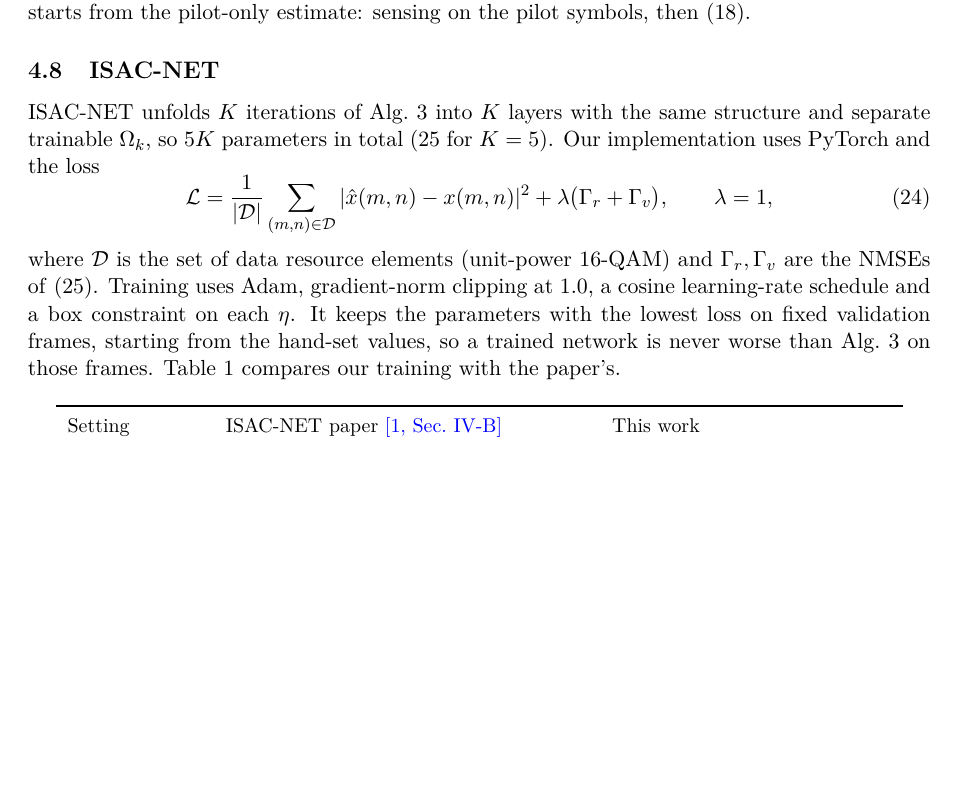
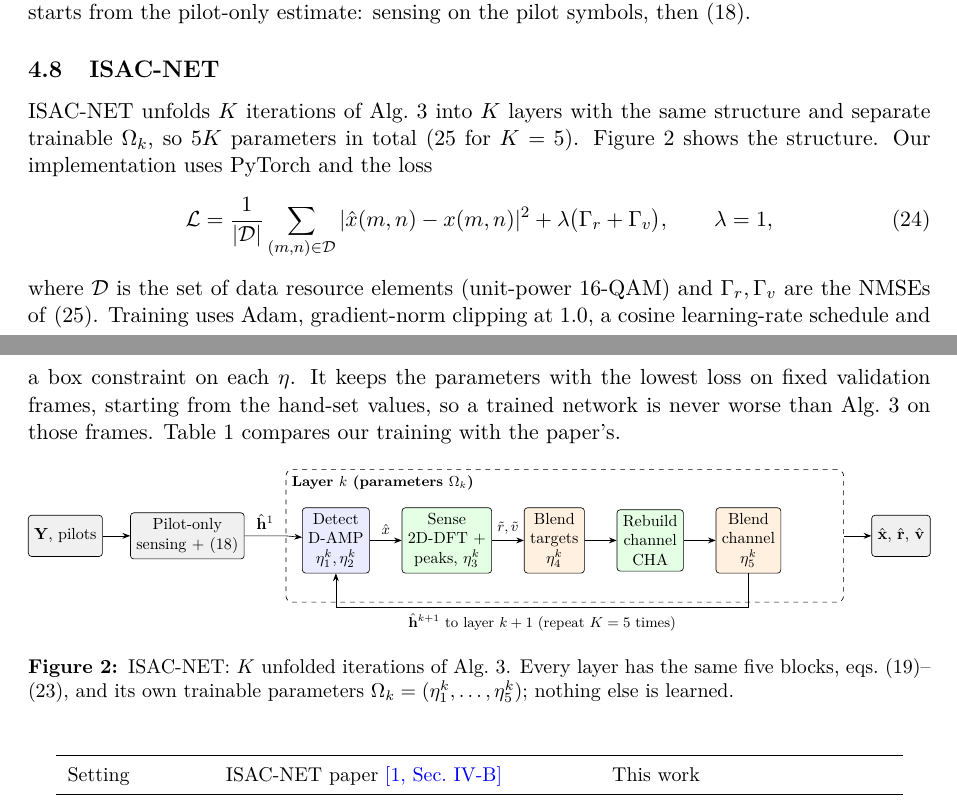
Before and after one commit to Kushal2oo4/isac-net, a LaTeX paper (report/latex/main_equations.tex): part of page 6 of 14 before the commit and two parts of pages 6 and 7 of 14 after it, the two joined at a grey line, cut so that both start at the same text, the shorter picture padded with empty space. Compiled offline with pdfLaTeX.

Commit message:
Report: add TikZ setup geometry and ISAC-NET architecture figures
Co-Authored-By: Claude Opus 5.5 <noreply@anthropic.com>
Claude-Session: https://claude.ai/code/session_019VtRNwYi2osjZVMD8yrTEG

```diff
--- a/report/latex/main_equations.tex
+++ b/report/latex/main_equations.tex
@@ -14,6 +14,8 @@
 \usepackage{caption}
 \usepackage{enumitem}
 \usepackage{float}
+\usepackage{tikz}
+\usetikzlibrary{arrows.meta,positioning,calc}
 \usepackage[colorlinks=true, citecolor=blue, linkcolor=black, urlcolor=black]{hyperref}
 \usepackage{xcolor}
 \makeatletter
@@ -239,11 +272,40 @@ Iteration $k$ uses five parameters $\Omega_k=(\eta_1^k,\eta_2^k,\eta_3^k,\eta_4^
 Targets found in consecutive iterations are paired by nearest neighbour before~\eqref{eq:a3rv}. The paper writes the blends as $\eta\cdot\text{old}+\text{new}$; we use the convex form (Table~\ref{tab:choices}). The hand-set values $\eta_4=\eta_5=0$ keep no memory. As in~\cite{isacnet}, each iteration runs one D-AMP update. The iteration starts from the pilot-only estimate: sensing on the pilot symbols, then~\eqref{eq:cha}.
 
 \subsection{ISAC-NET}
-ISAC-NET unfolds $K$ iterations of Alg.~3 into $K$ layers with the same structure and separate trainable $\Omega_k$, so $5K$ parameters in total (25 for $K=5$). Our implementation uses PyTorch and the loss
+ISAC-NET unfolds $K$ iterations of Alg.~3 into $K$ layers with the same structure and separate trainable $\Omega_k$, so $5K$ parameters in total (25 for $K=5$). Figure~\ref{fig:arch} shows the structure. Our implementation uses PyTorch and the loss
 \begin{equation}
   \mathcal{L}=\frac{1}{|\mathcal{D}|}\sum_{(m,n)\in\mathcal{D}}|\hat{x}(m,n)-x(m,n)|^2+\lambda\big(\Gamma_r+\Gamma_v\big),\qquad\lambda=1,
 \end{equation}
 where $\mathcal{D}$ is the set of data resource elements (unit-power 16-QAM) and $\Gamma_r,\Gamma_v$ are the NMSEs of~\eqref{eq:nmse}. Training uses Adam, gradient-norm clipping at 1.0, a cosine learning-rate schedule and a box constraint on each $\eta$. It keeps the parameters with the lowest loss on fixed validation frames, starting from the hand-set values, so a trained network is never worse than Alg.~3 on those frames. Table~\ref{tab:train} compares our training with the paper's.
+
+\begin{figure}[H]
+\centering
+\resizebox{\linewidth}{!}{\begin{tikzpicture}[>=Stealth, font=\small,
+  blk/.style={draw, rounded corners=2pt, minimum height=9mm, align=center, fill=#1},
+  blk/.default=white]
+  % one layer, detailed
+  \node[blk=gray!12] (in) at (0,0) {$\BY$, pilots};
+  \node[blk=gray!12, right=6mm of in] (init) {Pilot-only\\sensing + \eqref{eq:cha}};
+  \node[draw, dashed, rounded corners, minimum width=12.2cm, minimum height=2.9cm, right=9mm of init, xshift=0mm] (lay) {};
+  \node[anchor=north west, font=\footnotesize\bfseries] at (lay.north west) {Layer $k$ (parameters $\Omega_k$)};
+  \node[blk=blue!8] (det) at ([xshift=11mm, yshift=-1mm]lay.west) {Detect\\D-AMP\\$\eta_1^k,\eta_2^k$};
+  \node[blk=green!10, right=7mm of det] (sen) {Sense\\2D-DFT +\\peaks, $\eta_3^k$};
+  \node[blk=orange!12, right=7mm of sen] (brv) {Blend\\targets\\$\eta_4^k$};
+  \node[blk=green!10, right=7mm of brv] (cha) {Rebuild\\channel\\CHA};
+  \node[blk=orange!12, right=7mm of cha] (bh) {Blend\\channel\\$\eta_5^k$};
+  \draw[->] (in)--(init);
+  \draw[->] (init)--node[above]{$\hat{\mathbf h}^1$}(init-|lay.west)--(det);
+  \draw[->] (det)--node[above, font=\footnotesize]{$\hat x$}(sen);
+  \draw[->] (sen)--node[above, font=\footnotesize]{$\tilde r,\tilde v$}(brv);
+  \draw[->] (brv)--(cha);
+  \draw[->] (cha)--(bh);
+  \draw[->] (bh.south) |- ++(0,-0.75) -| node[pos=0.25, below, font=\footnotesize]{$\hat{\mathbf h}^{k+1}$ to layer $k+1$ (repeat $K=5$ times)} (det.south);
+  \node[blk=gray!12, right=6mm of lay] (out) {$\hat{\mathbf x}$, $\hat{\mathbf r}$, $\hat{\mathbf v}$};
+  \draw[->] (lay)--(out);
+\end{tikzpicture}}
+\caption{ISAC-NET: $K$ unfolded iterations of Alg.~3. Every layer has the same five blocks, eqs.~\eqref{eq:a3det}--\eqref{eq:a3h}, and its own trainable parameters $\Omega_k=(\eta_1^k,\dots,\eta_5^k)$; nothing else is learned.}
+\label{fig:arch}
+\end{figure}
 
 \begin{table}[H]
 \centering\small
```
Also changed, not shown: report/latex/main_equations.tex (31 more changed lines).
